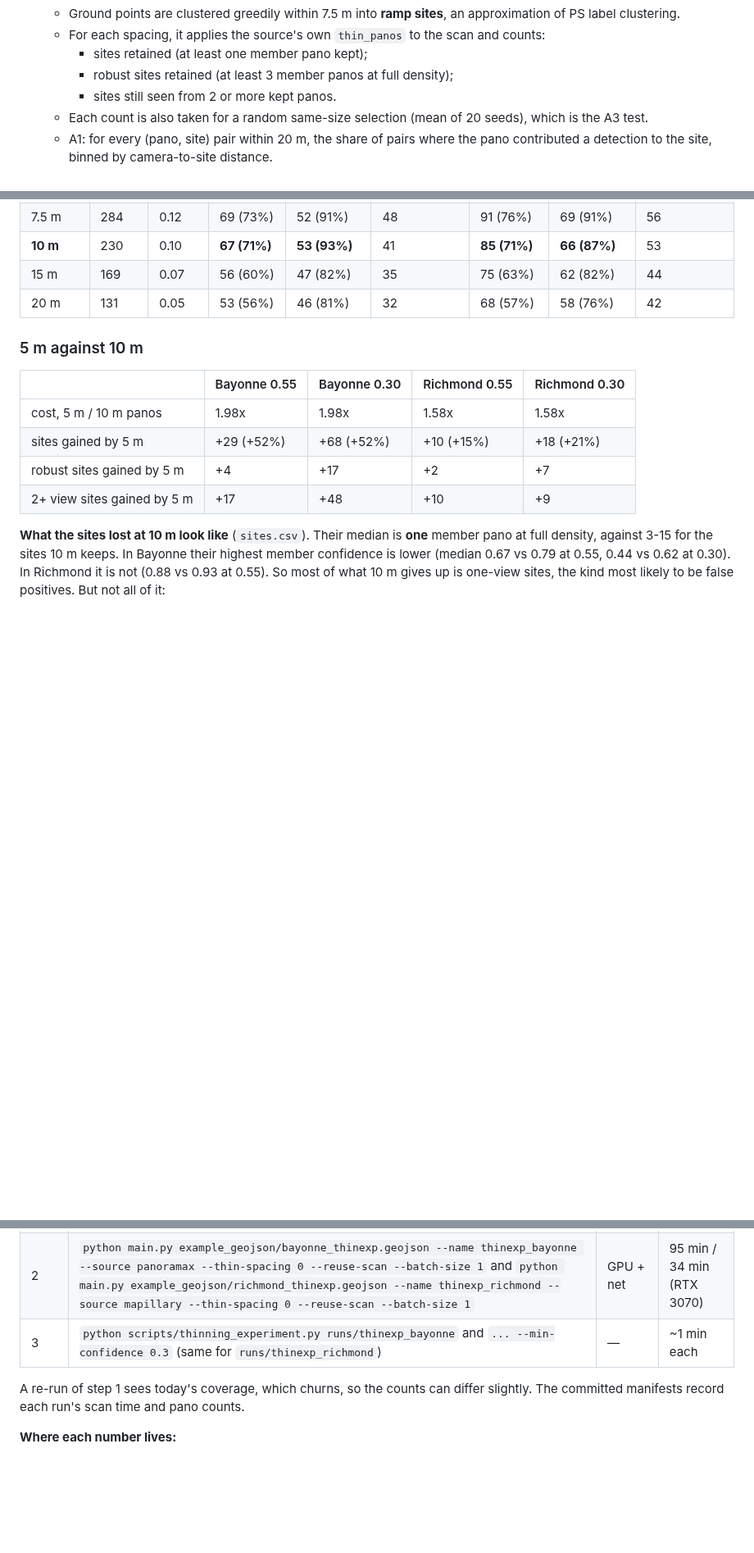
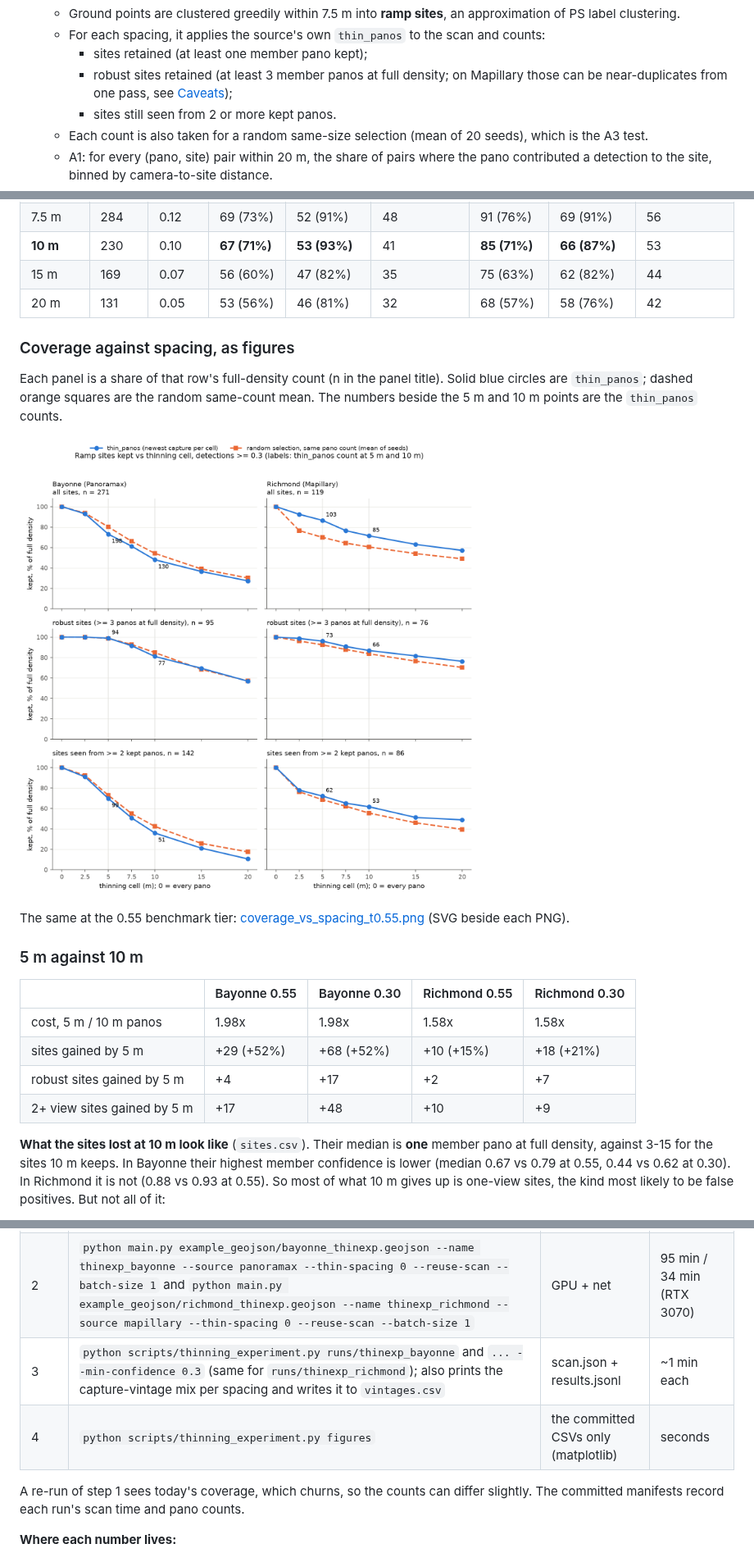
Before and after one commit to ProjectSidewalk/sidewalk-auto-labeler, a Markdown page: docs/thinning-experiment.md, 3 parts joined by grey strips. Shown at 82% size. Rendered like a GitHub page; pictures changed too: docs/figures/thinning-experiment/coverage_vs_spacing_t0.3.png (added); blank space fills up the shorter version.

```diff
--- a/docs/thinning-experiment.md
+++ b/docs/thinning-experiment.md
@@ -58,7 +63,8 @@ tests them:
      approximation of PS label clustering.
    - For each spacing, it applies the source's own `thin_panos` to the scan and counts:
      - sites retained (at least one member pano kept);
-     - robust sites retained (at least 3 member panos at full density);
+     - robust sites retained (at least 3 member panos at full density; on Mapillary those
+       can be near-duplicates from one pass, see [Caveats](#caveats));
      - sites still seen from 2 or more kept panos.
    - Each count is also taken for a random same-size selection (mean of 20 seeds), which
      is the A3 test.
@@ -133,6 +139,18 @@ are of the area's own total, at spacing 0.
 | 15 m | 169 | 0.07 | 56 (60%) | 47 (82%) | 35 | 75 (63%) | 62 (82%) | 44 |
 | 20 m | 131 | 0.05 | 53 (56%) | 46 (81%) | 32 | 68 (57%) | 58 (76%) | 42 |
 
+### Coverage against spacing, as figures
+
+Each panel is a share of that row's full-density count (n in the panel title). Solid
+blue circles are `thin_panos`; dashed orange squares are the random same-count mean. The
+numbers beside the 5 m and 10 m points are the `thin_panos` counts.
+
+![Ramp sites kept against thinning cell at 0.30: all, robust and 2+-view sites, thin_panos against random, Bayonne and Richmond](figures/thinning-experiment/coverage_vs_spacing_t0.3.png)
+
+The same at the 0.55 benchmark tier:
+[coverage_vs_spacing_t0.55.png](figures/thinning-experiment/coverage_vs_spacing_t0.55.png)
+(SVG beside each PNG).
+
 ### 5 m against 10 m
 
 | | Bayonne 0.55 | Bayonne 0.30 | Richmond 0.55 | Richmond 0.30 |
@@ -246,7 +295,8 @@ step 2. `MAPILLARY_ACCESS_TOKEN` must be in `.env` for Richmond.
 |---|---|---|---|
 | 1 | `python main.py example_geojson/bayonne_thinexp.geojson --name thinexp_bayonne --source panoramax --thin-spacing 0 --scan-only` (same for `richmond_thinexp` / `thinexp_richmond` / `--source mapillary`) | net | < 1 min |
 | 2 | `python main.py example_geojson/bayonne_thinexp.geojson --name thinexp_bayonne --source panoramax --thin-spacing 0 --reuse-scan --batch-size 1` and `python main.py example_geojson/richmond_thinexp.geojson --name thinexp_richmond --source mapillary --thin-spacing 0 --reuse-scan --batch-size 1` | GPU + net | 95 min / 34 min (RTX 3070) |
-| 3 | `python scripts/thinning_experiment.py runs/thinexp_bayonne` and `... --min-confidence 0.3` (same for `runs/thinexp_richmond`) | — | ~1 min each |
+| 3 | `python scripts/thinning_experiment.py runs/thinexp_bayonne` and `... --min-confidence 0.3` (same for `runs/thinexp_richmond`); also prints the capture-vintage mix per spacing and writes it to `vintages.csv` | scan.json + results.jsonl | ~1 min each |
+| 4 | `python scripts/thinning_experiment.py figures` | the committed CSVs only (matplotlib) | seconds |
 
 A re-run of step 1 sees today's coverage, which churns, so the counts can differ slightly.
 The committed manifests record each run's scan time and pano counts.
```
Also changed, not shown: other parts of docs/thinning-experiment.md (+48 -9 lines), CLAUDE.md (+1 -0 lines), docs/figures/thinning-experiment/coverage_vs_spacing_t0.55.png (added), docs/figures/thinning-experiment/detection_rate_by_distance.png (added), 8 other files.
